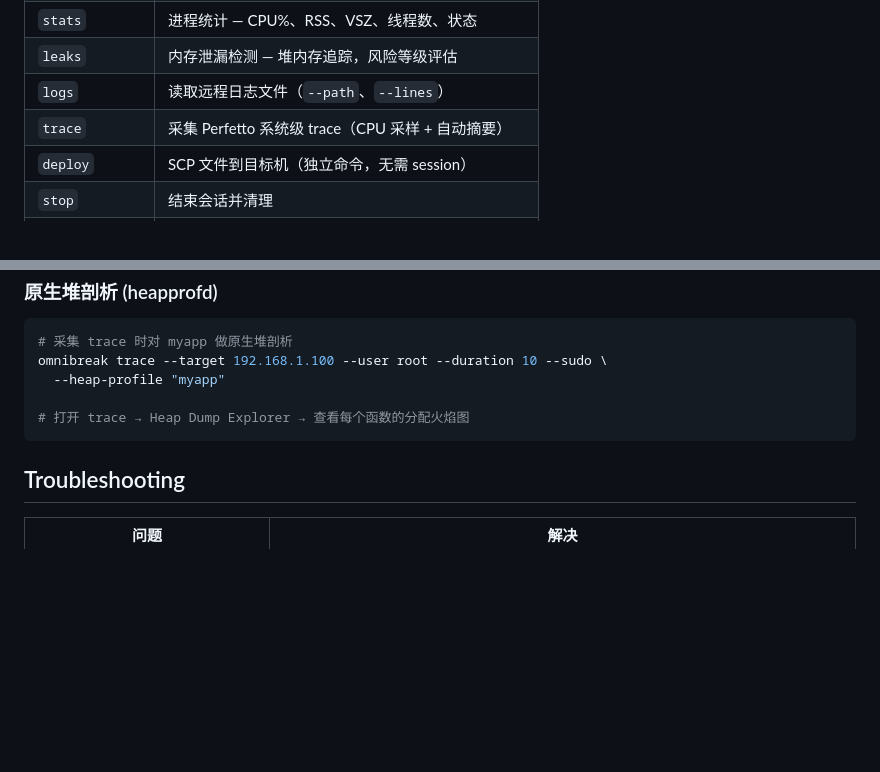
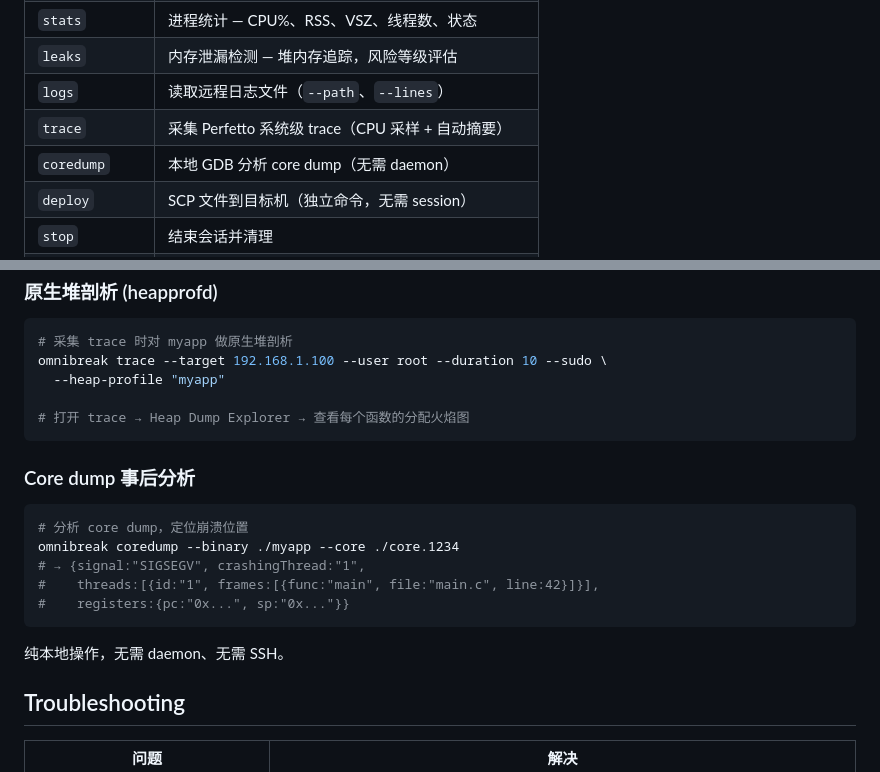
Before and after one commit to YuMinHui825/omnibreak-skill, a Markdown page: README_CN.md, 2 parts joined by grey strips. Rendered like a GitHub page; blank space fills up the shorter version.

````diff
--- a/README_CN.md
+++ b/README_CN.md
@@ -132,6 +132,7 @@ omnibreak stop
 | `leaks` | 内存泄漏检测 — 堆内存追踪，风险等级评估 |
 | `logs` | 读取远程日志文件（`--path`、`--lines`） |
 | `trace` | 采集 Perfetto 系统级 trace（CPU 采样 + 自动摘要） |
+| `coredump` | 本地 GDB 分析 core dump（无需 daemon） |
 | `deploy` | SCP 文件到目标机（独立命令，无需 session） |
 | `stop` | 结束会话并清理 |
 | `health` | 检查 daemon 是否在运行 |
@@ -322,6 +323,18 @@ omnibreak trace --target 192.168.1.100 --user root --duration 10 --sudo \
 # 打开 trace → Heap Dump Explorer → 查看每个函数的分配火焰图
 ```
 
+### Core dump 事后分析
+
+```bash
+# 分析 core dump，定位崩溃位置
+omnibreak coredump --binary ./myapp --core ./core.1234
+# → {signal:"SIGSEGV", crashingThread:"1",
+#    threads:[{id:"1", frames:[{func:"main", file:"main.c", line:42}]}],
+#    registers:{pc:"0x...", sp:"0x..."}}
+```
+
+纯本地操作，无需 daemon、无需 SSH。
+
 ## Troubleshooting
 
 | 问题 | 解决 |
````
Also changed, not shown: README.md (+13 -0 lines), SKILL.md (+19 -0 lines).
